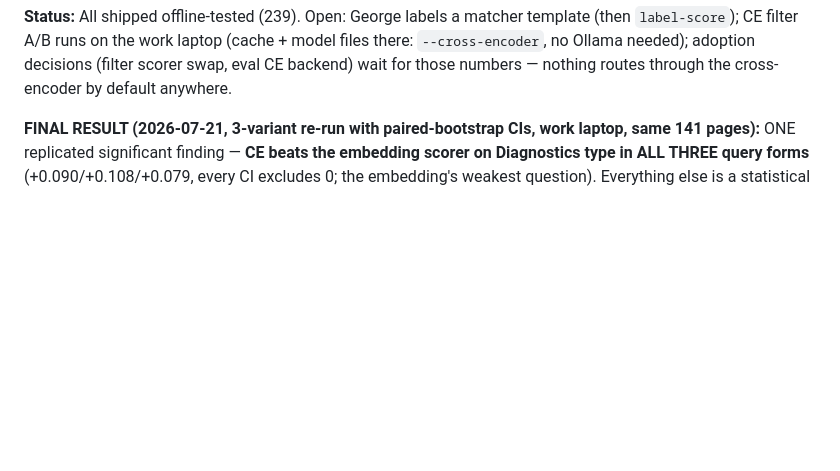
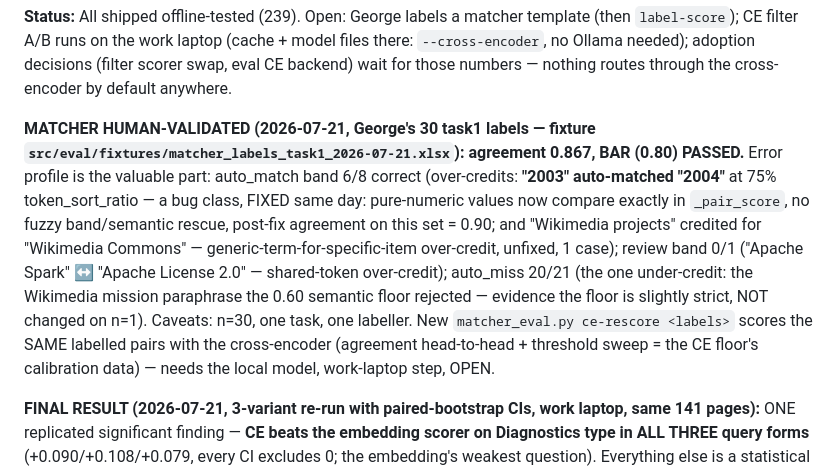
Before and after one commit to gstam26/ScrapeGraphAI_API, a Markdown page: brain/decision-log.md, the part around the change. Rendered like a GitHub page; blank space fills up the shorter version.

Commit message:
brain: record matcher human-validation result (0.867 PASS + error profile)
Co-Authored-By: Claude Fable 5 <noreply@anthropic.com>

```diff
--- a/brain/decision-log.md
+++ b/brain/decision-log.md
@@ -21,6 +21,8 @@
 **Not fixable by any of this (inherent):** list-question precision stays a lower bound when GT is non-exhaustive — property of GT collection, honestly reported by the single/list split, not a converter/matcher defect.
 
 **Status:** All shipped offline-tested (239). Open: George labels a matcher template (then `label-score`); CE filter A/B runs on the work laptop (cache + model files there: `--cross-encoder`, no Ollama needed); adoption decisions (filter scorer swap, eval CE backend) wait for those numbers — nothing routes through the cross-encoder by default anywhere.
+
+**MATCHER HUMAN-VALIDATED (2026-07-21, George's 30 task1 labels — fixture `src/eval/fixtures/matcher_labels_task1_2026-07-21.xlsx`): agreement 0.867, BAR (0.80) PASSED.** Error profile is the valuable part: auto_match band 6/8 correct (over-credits: **"2003" auto-matched "2004"** at 75% token_sort_ratio — a bug class, FIXED same day: pure-numeric values now compare exactly in `_pair_score`, no fuzzy band/semantic rescue, post-fix agreement on this set = 0.90; and "Wikimedia projects" credited for "Wikimedia Commons" — generic-term-for-specific-item over-credit, unfixed, 1 case); review band 0/1 ("Apache Spark" ↔ "Apache License 2.0" — shared-token over-credit); auto_miss 20/21 (the one under-credit: the Wikimedia mission paraphrase the 0.60 semantic floor rejected — evidence the floor is slightly strict, NOT changed on n=1). Caveats: n=30, one task, one labeller. New `matcher_eval.py ce-rescore <labels>` scores the SAME labelled pairs with the cross-encoder (agreement head-to-head + threshold sweep = the CE floor's calibration data) — needs the local model, work-laptop step, OPEN.
 
 **FINAL RESULT (2026-07-21, 3-variant re-run with paired-bootstrap CIs, work laptop, same 141 pages):** ONE replicated significant finding — **CE beats the embedding scorer on Diagnostics type in ALL THREE query forms** (+0.090/+0.108/+0.079, every CI excludes 0; the embedding's weakest question). Everything else is a statistical tie (R&D's apparent CE deficit −0.10..−0.12 straddles 0 on 27 positives; Company type and Recent news well inside noise). The first run's "CE loses 3 of 4" was partly subset noise — honest statement: **tie on 3, CE win on 1**. Query-form finding: instructions HURT the CE (opposite of embeddings); best CE variant = plain name-only (overall 0.745); the natural-question extraction added nothing. **DECISION (George's to revise): filter scorer stays embedding — practical grounds, not statistical:** production filter is passthrough (2026-07-03 quality-first policy), so no swap has any effect today, and adding a torch/sentence-transformers stack buys +0.10 AUC on one non-gating question. **Recorded option if the filter ever gates at 182-scale:** CE with name-only queries for Diagnostics type (or rerun this harness on a full cache first — 141/343 subset caveat stands). Eval-side CE use still open, decided by matcher_eval label-score.
 
```
